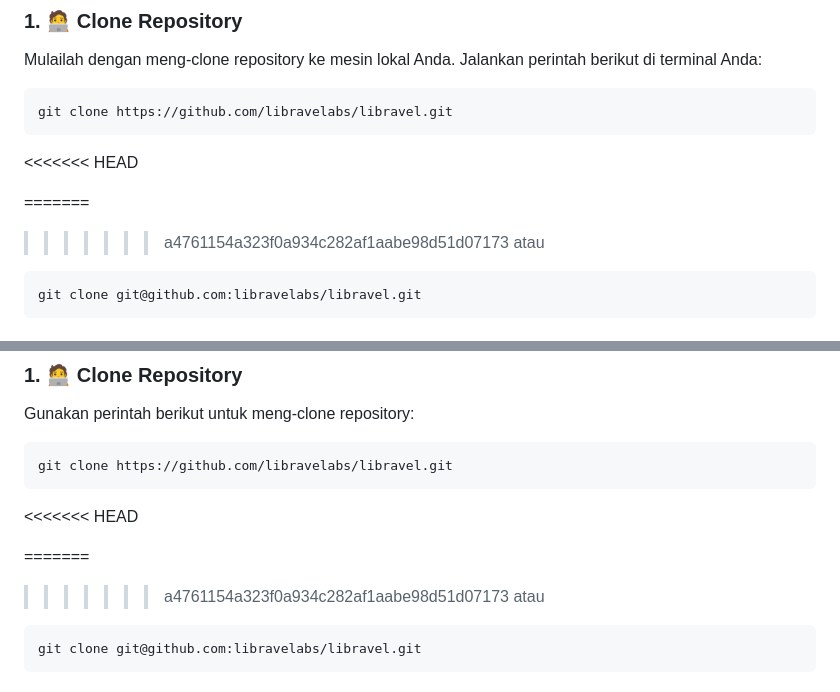
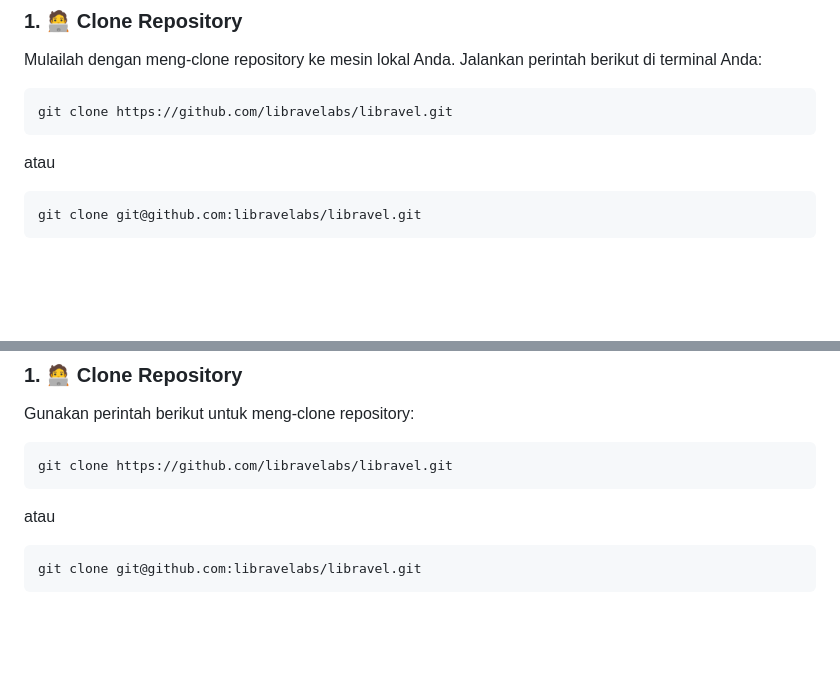
Before and after one commit to libravelabs/libravel, a Markdown page: BACAAKU.md, 2 parts joined by grey strips. Rendered like a GitHub page; blank space fills up the shorter version.

```diff
--- a/BACAAKU.md
+++ b/BACAAKU.md
@@ -26,11 +26,7 @@ Libravel dapat dipasang di berbagai lingkungan server. Berikut adalah beberapa o
 Mulailah dengan meng-clone repository ke mesin lokal Anda. Jalankan perintah berikut di terminal Anda:
 
     git clone https://github.com/libravelabs/libravel.git
-<<<<<<< HEAD
 
-=======
-
->>>>>>> a4761154a323f0a934c282af1aabe98d51d07173
 atau
 
     git clone git@github.com:libravelabs/libravel.git
@@ -68,11 +64,7 @@ Dengan konfigurasi yang benar, masalah tersebut seharusnya teratasi. 🎉
 Gunakan perintah berikut untuk meng-clone repository:
 
     git clone https://github.com/libravelabs/libravel.git
-<<<<<<< HEAD
 
-=======
-
->>>>>>> a4761154a323f0a934c282af1aabe98d51d07173
 atau
 
     git clone git@github.com:libravelabs/libravel.git
```
